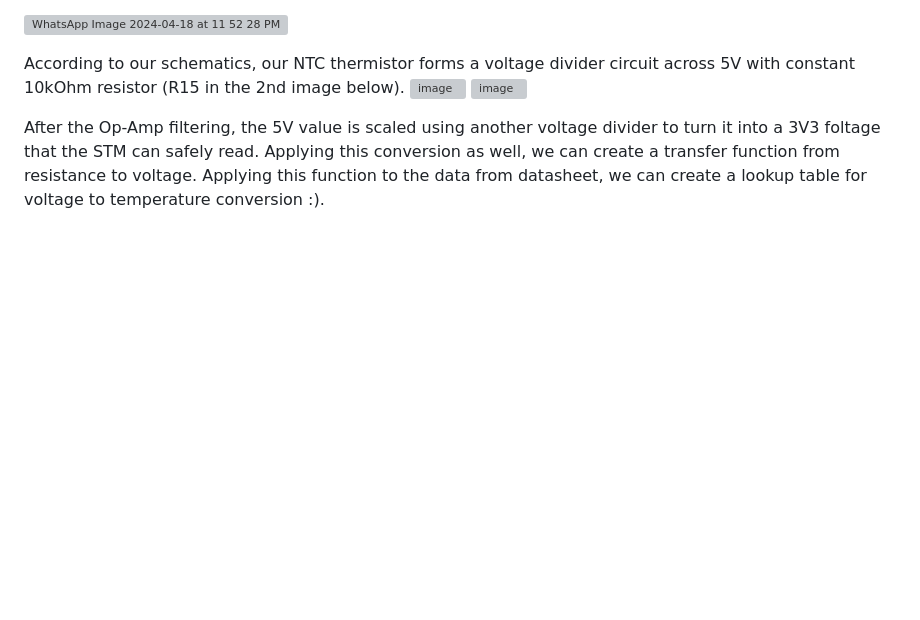
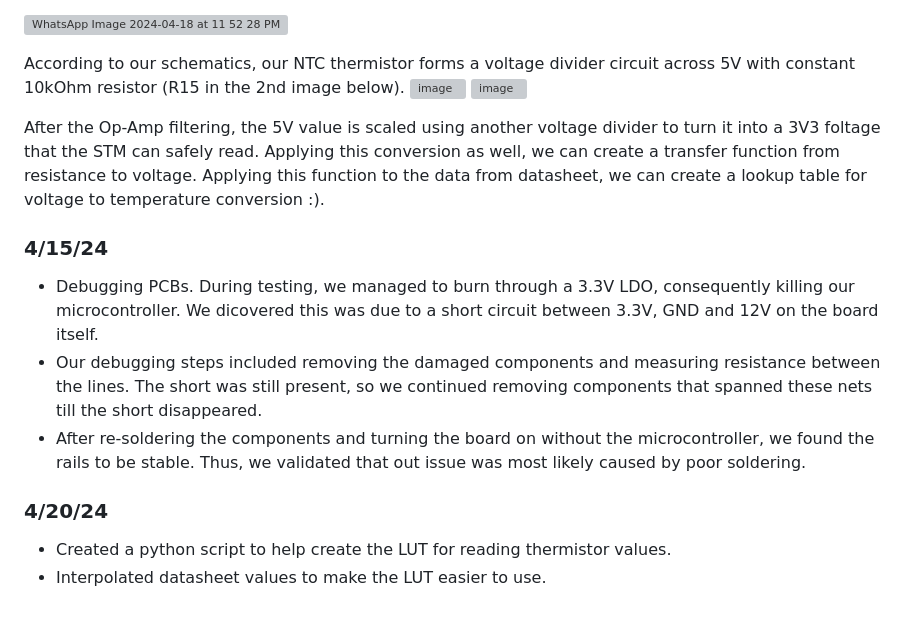
Before and after one commit to Zeeico/SeniorDesign, a Markdown page: notebooks/Dhruv/README.md, the part around the change. GitHub-like rendering; blank space fills up the shorter version; grey boxes are pictures that could not be loaded.

Commit message:
More notebook updates

```diff
--- a/notebooks/Dhruv/README.md
+++ b/notebooks/Dhruv/README.md
@@ -55,3 +55,14 @@ According to our schematics, our NTC thermistor forms a voltage divider circuit
 ![image](https://github.com/Zeeico/SeniorDesign/assets/100447224/7ef2947a-cfcb-4f58-8c88-94584f3a42e7)
 
 After the Op-Amp filtering, the 5V value is scaled using another voltage divider to turn it into a 3V3 foltage that the STM can safely read. Applying this conversion as well, we can create a transfer function from resistance to voltage. Applying this function to the data from datasheet, we can create a lookup table for voltage to temperature conversion :).
+
+### 4/15/24 ###
+
+- Debugging PCBs. During testing, we managed to burn through a 3.3V LDO, consequently killing our microcontroller. We dicovered this was due to a short circuit between 3.3V, GND and 12V on the board itself.
+- Our debugging steps included removing the damaged components and measuring resistance between the lines. The short was still present, so we continued removing components that spanned these nets till the short disappeared.
+- After re-soldering the components and turning the board on without the microcontroller, we found the rails to be stable. Thus, we validated that out issue was most likely caused by poor soldering.
+
+### 4/20/24 ###
+
+- Created a python script to help create the LUT for reading thermistor values.
+- Interpolated datasheet values to make the LUT easier to use.
```
